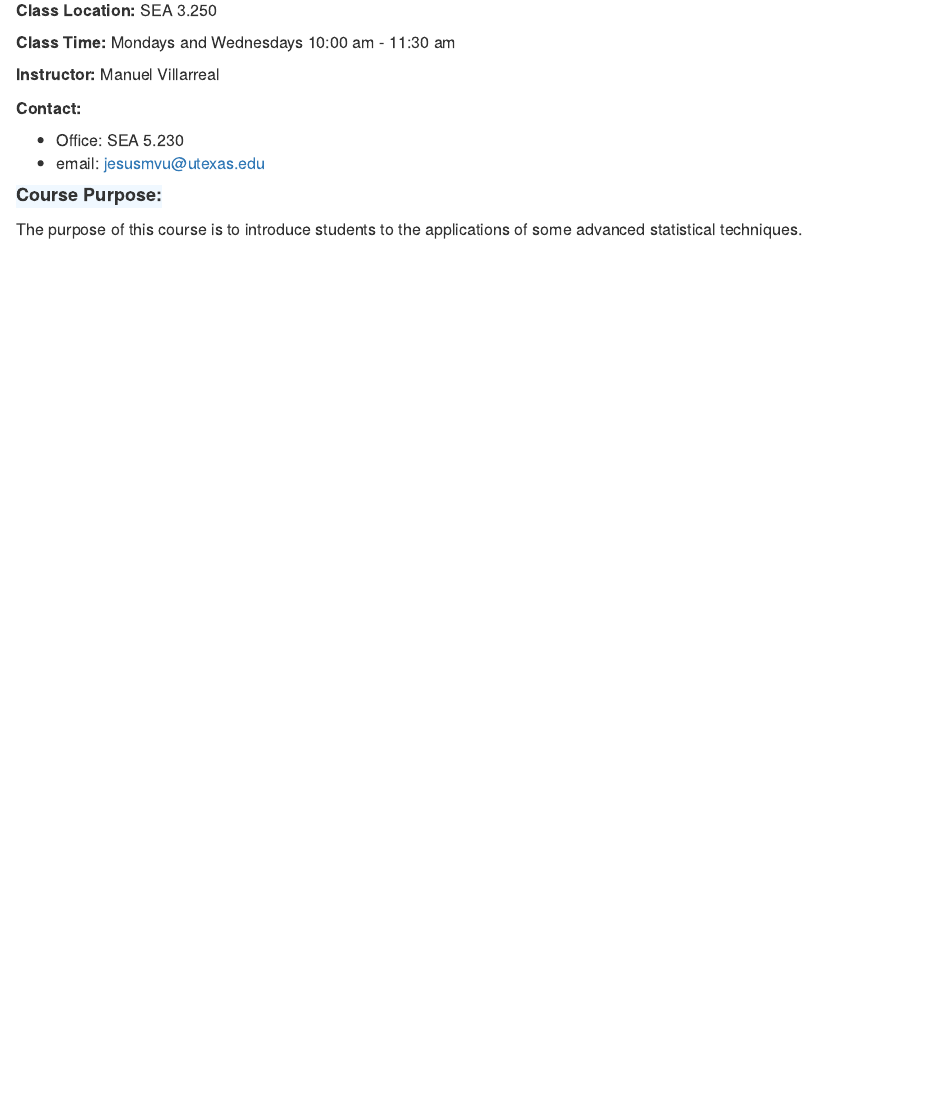
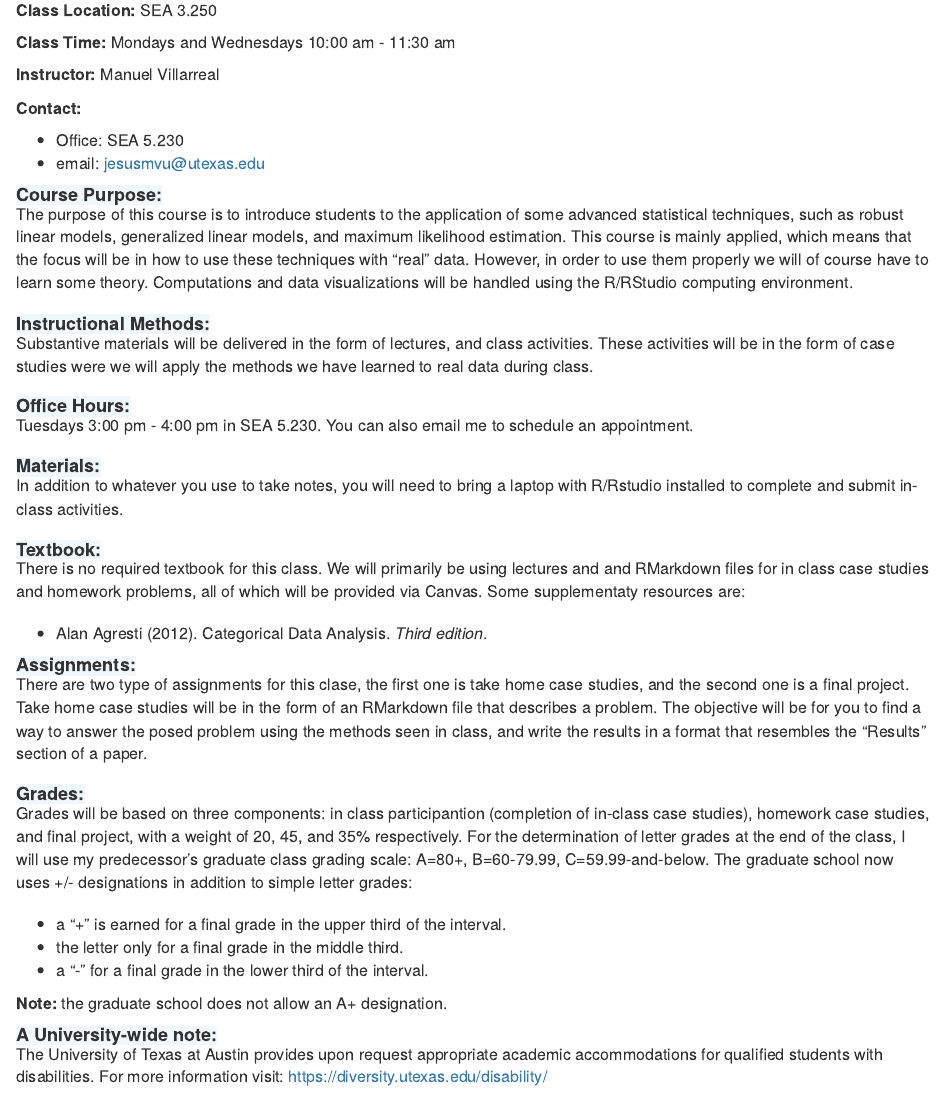
Before and after one commit to ManuelVU/psy-384q, an R Markdown document (syllabus/syllabus.Rmd): the page in a window 1100 px wide, from 90 px down. The pictures show the output file syllabus/syllabus.html that the author committed with the source, opened offline.

Commit message:
adding syllabus structure

```diff
--- a/syllabus/syllabus.Rmd
+++ b/syllabus/syllabus.Rmd
@@ -40,7 +40,97 @@ knitr::opts_chunk$set(echo = TRUE)
 <h4>
   Course Purpose:
 </h4>
+<p class="description-section">
+  The purpose of this course is to introduce students to the application of some
+  advanced statistical techniques, such as robust linear models, generalized
+  linear models, and maximum likelihood estimation. This course is mainly
+  applied, which means that the focus will be in how to use these techniques
+  with "real" data. However, in order to use them properly  we will of course
+  have to learn some theory. Computations and data visualizations will be
+  handled using the R/RStudio computing environment.
+</p>
 
+<h4>
+  Instructional Methods:
+</h4>
+<p class="description-section">
+  Substantive materials will be delivered in the form of lectures, and class activities.
+  These activities will be in the form of case studies were we will apply the methods we
+  have learned to real data during class.
+</p>
+
+<h4>
+  Office Hours:
+</h4>
+<p class="description-section">
+  Tuesdays 3:00 pm - 4:00 pm in SEA 5.230. You can also email me to schedule an appointment.
+</p>
+
+<h4>
+  Materials:
+</h4>
+<p class="description-section">
+  In addition to whatever you use to take notes, you will need to bring a laptop with R/Rstudio
+  installed to complete and submit in-class activities.
+</p>
+
+<h4>
+Textbook:
+</h4>
+<p class="description-section">
+  There is no required textbook for this class. We will primarily be using lectures and
+  and RMarkdown files for in class case studies and homework problems, all of which will be
+  provided via Canvas.
+  Some supplementaty resources are:
+  <ul>
+    <li>
+      Alan Agresti (2012). Categorical Data Analysis. *Third edition*.
+    </li>
+  </ul>
 <p>
-  The purpose of this course is to introduce students to the applications of some advanced statistical techniques.
+
+<h4>
+  Assignments:
+</h4>
+<p class="description-section">
+  There are two type of assignments for this clase, the first one is take home case studies,
+  and the second one is a final project. Take home case studies will be in the form of an
+  RMarkdown file that describes a problem. The objective will be for you to find a way to
+  answer the posed problem using the methods seen in class, and write the results in a format
+  that resembles the "Results" section of a paper.
 </p>
+
+<h4>
+  Grades:
+</h4>
+<p class="description-section">
+  Grades will be based on three components: in class participantion (completion of
+  in-class case studies), homework case studies, and final project, with a weight of 20, 45, and
+  35% respectively. For the determination of letter grades at the end of the class, I will use
+  my predecessor’s graduate class grading scale: A=80+, B=60-79.99, C=59.99-and-below.
+  The graduate school now uses +/- designations in addition to simple letter grades:
+  <ul>
+    <li>
+      a "+" is earned for a final grade in the upper third of the interval.
+    </li>
+    <li>
+      the letter only for a final grade in the middle third.
+    </li>
+    <li>
+      a "-" for a final grade in the lower third of the interval.
+    </li>
+  </ul>
+
+  **Note:** the graduate school does not allow an A+ designation.
+</p>
+
+<h4>
+  A University-wide note:
+</h4>
+<p class="description-section">
+  The University of Texas at Austin provides upon request appropriate academic accommodations
+  for qualified students with disabilities.
+  For more information visit: https://diversity.utexas.edu/disability/
+</p>
+
+<h4>
--- a/syllabus/syllabus.css
+++ b/syllabus/syllabus.css
@@ -10,11 +10,16 @@ h2{
 
 h4{
     background-color: aliceblue;
-    padding-bottom: 0.1cm;
+    padding-bottom: 0cm;
     width: fit-content;
     font-weight: bold;
+    margin-bottom: -0.05cm;
 }
 
 .info-general{
     margin-bottom: 0.25cm;
 }
+
+.description-section{
+    margin-bottom: 0.5cm;
+}
```
Also changed, not shown: syllabus/syllabus.html, syllabus/syllabus.Rmd (5 more changed lines).
